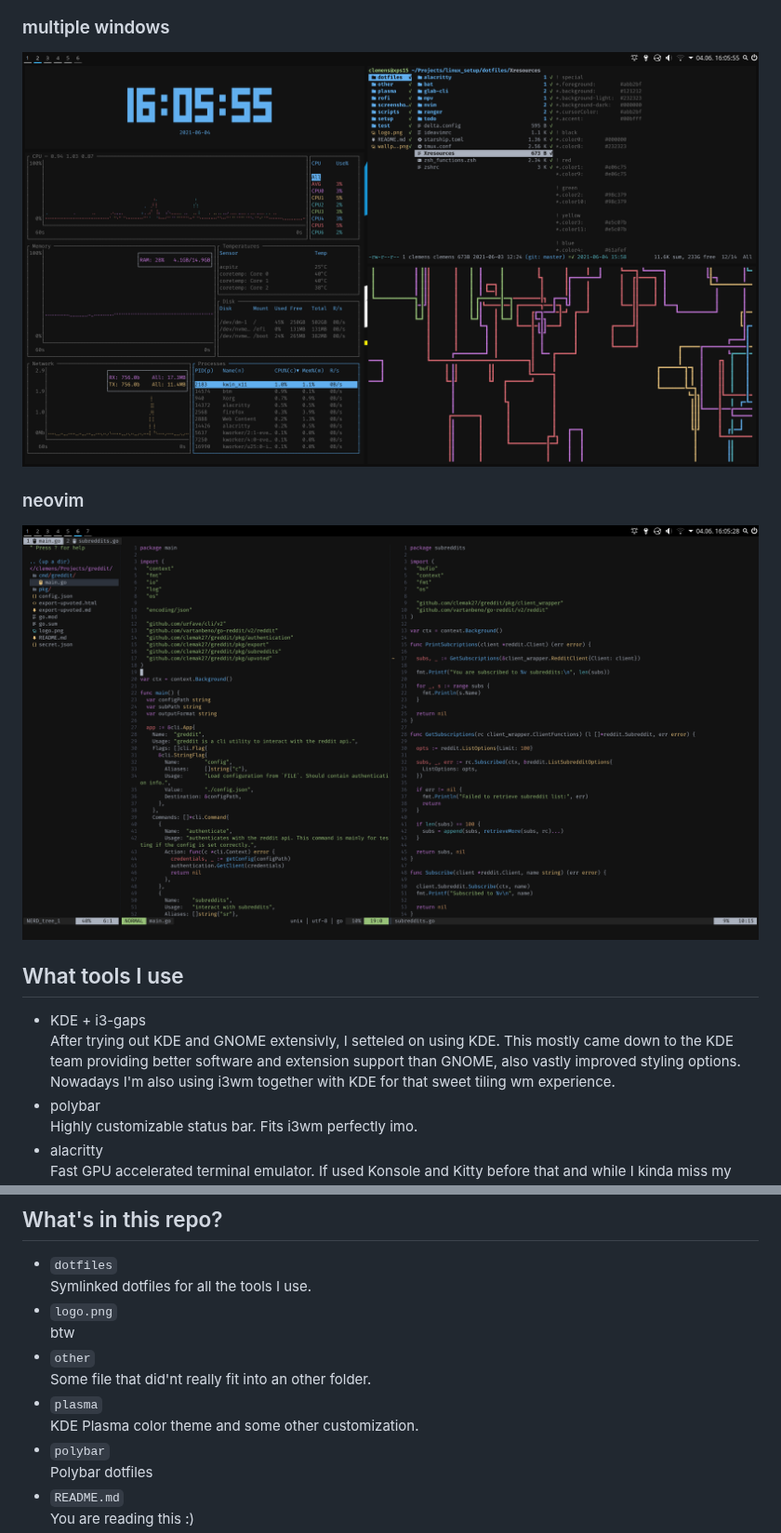
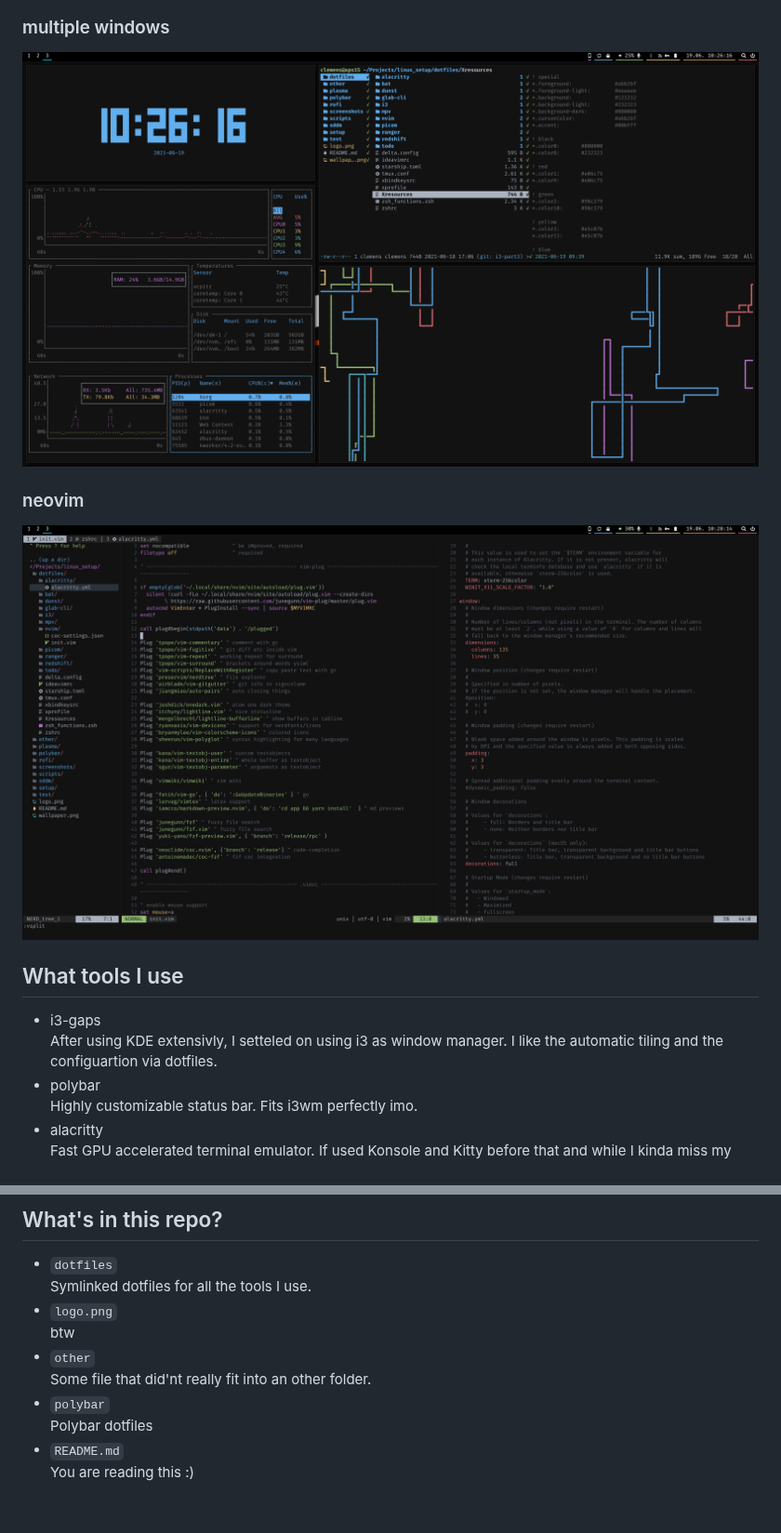
Before and after one commit to clemak27/linux_setup, a Markdown page: README.md, 2 parts joined by grey strips. Shown at 93% size. Rendered like a GitHub page; pictures changed too: screenshots/mult.png, screenshots/neovim.png; blank space fills up the shorter version.

```diff
--- a/README.md
+++ b/README.md
@@ -24,8 +24,8 @@
 
 ## What tools I use
 
-- KDE + i3-gaps
-  After trying out KDE and GNOME extensivly, I setteled on using KDE. This mostly came down to the KDE team providing better software and extension support than GNOME, also vastly improved styling options. Nowadays I'm also using i3wm together with KDE for that sweet tiling wm experience. </p>
+- i3-gaps
+  After using KDE extensivly, I setteled on using i3 as window manager. I like the automatic tiling and the configuartion via dotfiles. </p>
 - polybar
   Highly customizable status bar. Fits i3wm perfectly imo. </p>
 - alacritty
@@ -47,8 +47,6 @@
   btw
 - `other`
   Some file that did'nt really fit into an other folder.
-- `plasma`
-  KDE Plasma color theme and some other customization.
 - `polybar`
   Polybar dotfiles
 - `README.md`
```
Also changed, not shown: other parts of README.md (+1 -1 lines), screenshots/empty.png, screenshots/ff.png, screenshots/nf.png.
